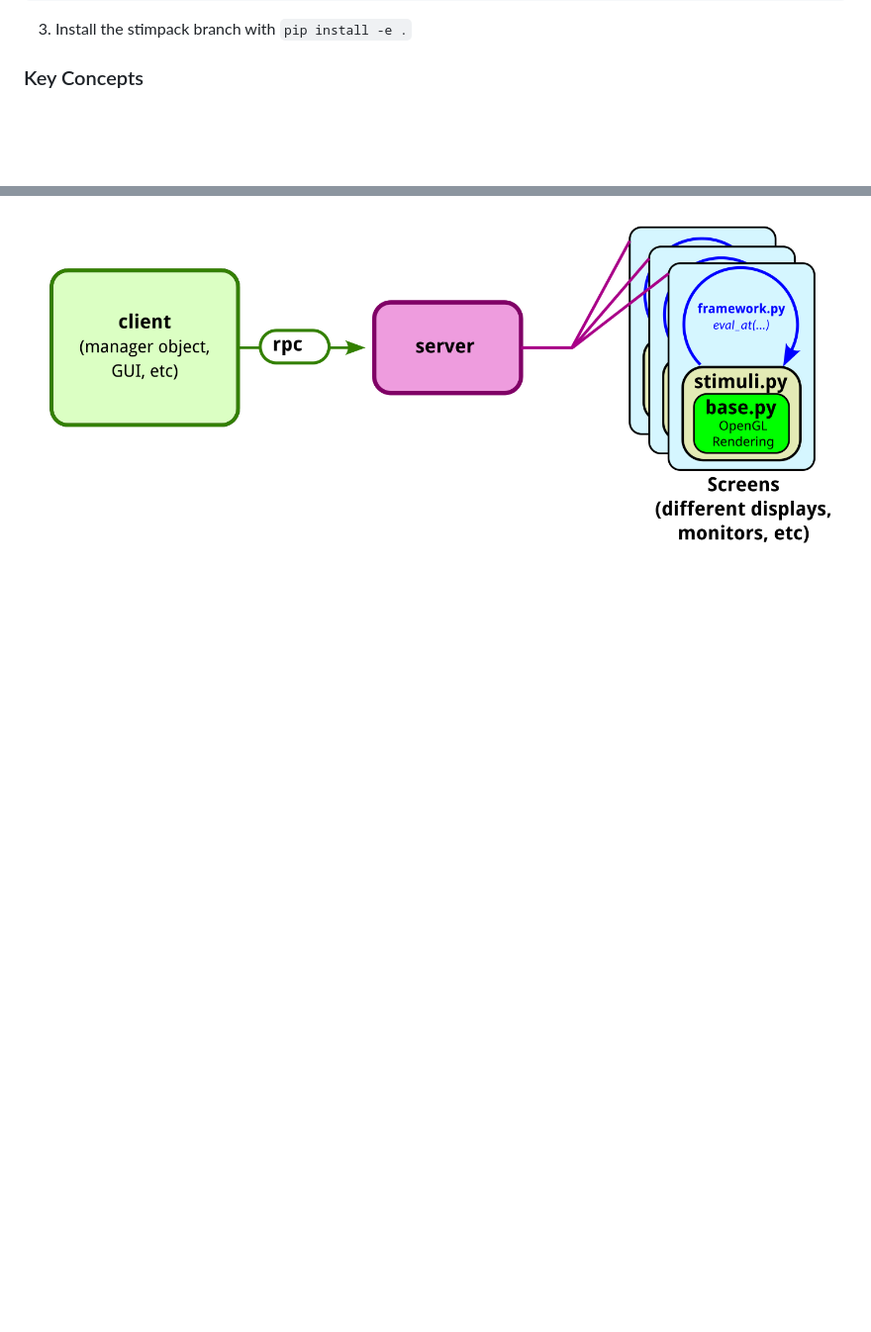
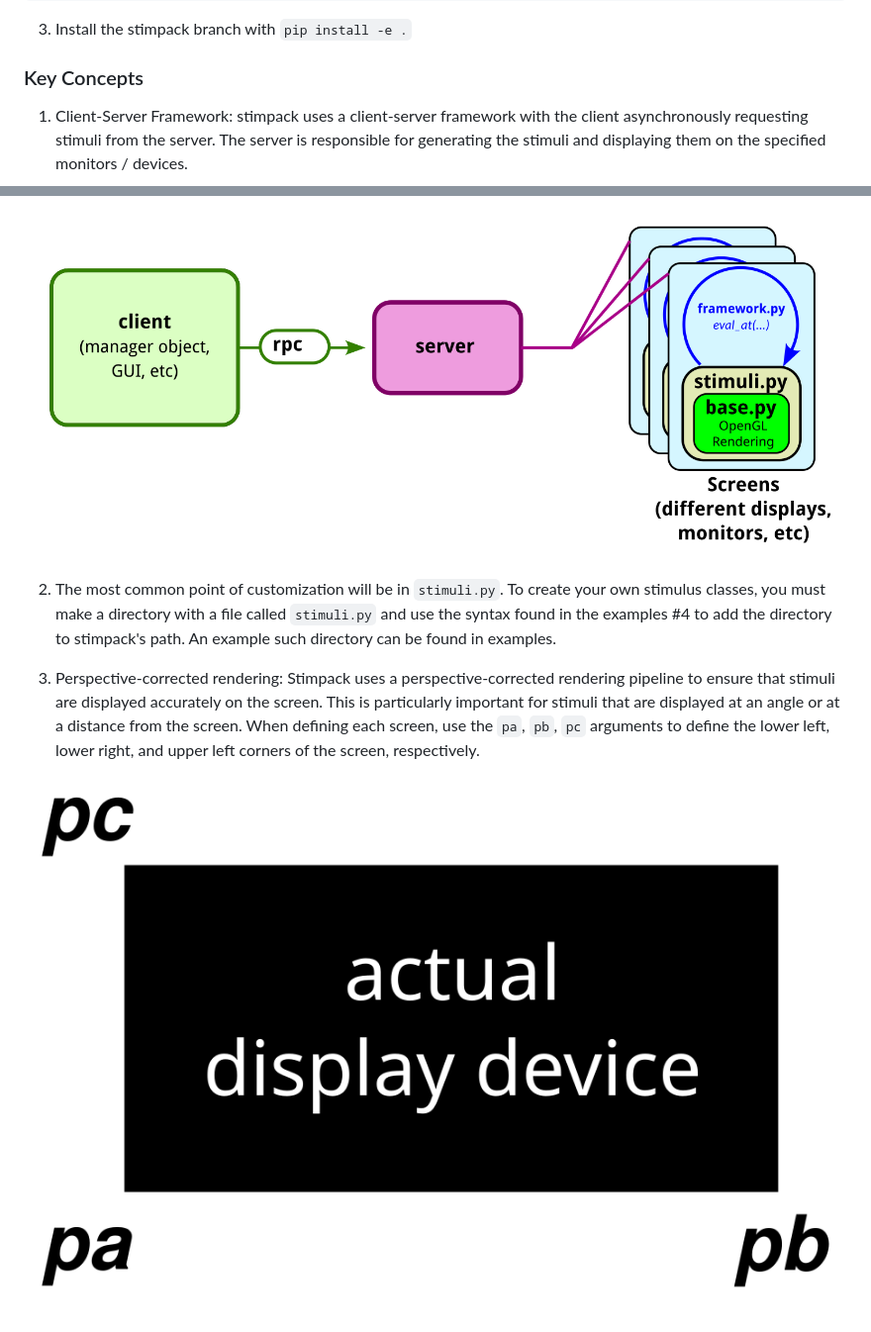
Before and after one commit to ClandininLab/stimpack, a Markdown page: README.md, 2 parts joined by grey strips. Shown at 99% size. Drawn GitHub-style; pictures changed too: img/display_coordinates.png (added); blank space fills up the shorter version.

Commit message:
updated scripting examples

```diff
--- a/README.md
+++ b/README.md
@@ -17,8 +17,12 @@ source ~/.stimpack_env/bin/activate
 3. Install the stimpack branch with `pip install -e .`
 
 ### Key Concepts
+1. Client-Server Framework: stimpack uses a client-server framework with the client asynchronously requesting stimuli from the server. The server is responsible for generating the stimuli and displaying them on the specified monitors / devices.
 
 ![Client-Server Framework](img/client_server_framework.png)
 
+2. The most common point of customization will be in `stimuli.py`. To create your own stimulus classes, you must make a directory with a file called `stimuli.py` and use the syntax found in the examples #4 to add the directory to stimpack's path. An example such directory can be found in examples.
 
-###
+3. Perspective-corrected rendering: Stimpack uses a perspective-corrected rendering pipeline to ensure that stimuli are displayed accurately on the screen. This is particularly important for stimuli that are displayed at an angle or at a distance from the screen. When defining each screen, use the `pa`, `pb`, `pc` arguments to define the lower left, lower right, and upper left corners of the screen, respectively.
+
+![DisplayCoordinates](img/display_coordinates.png)
```
Also changed, not shown: 3 other files.
